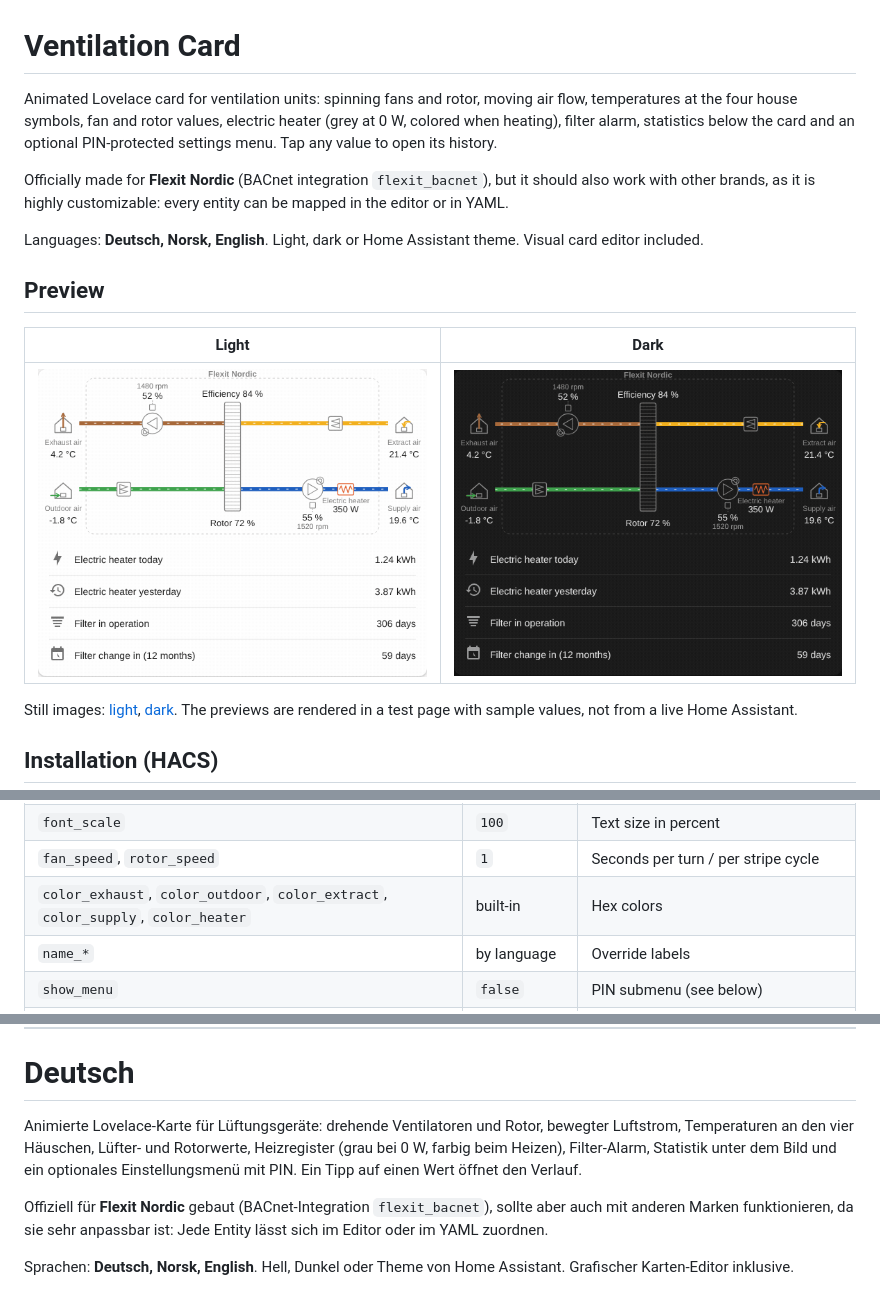
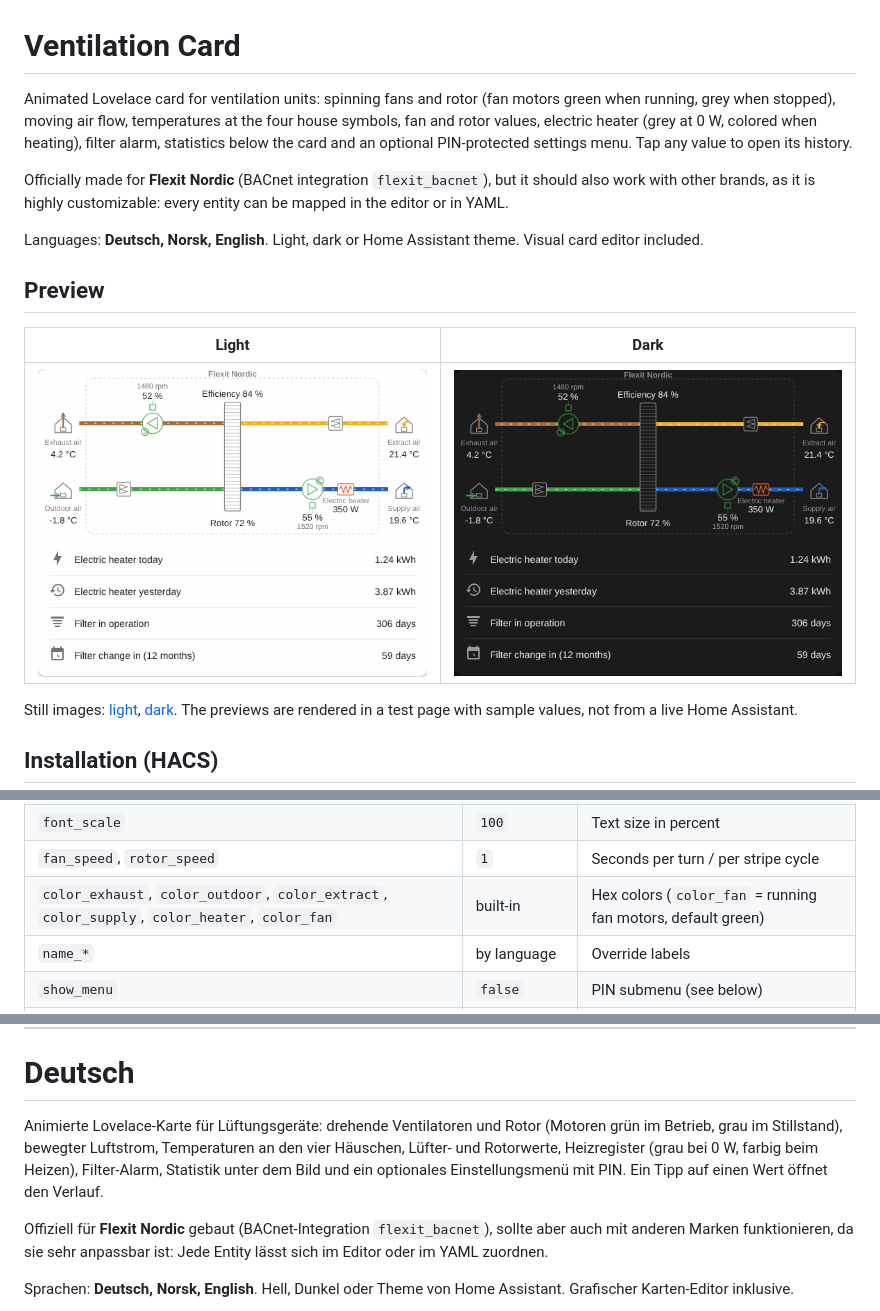
Before and after one commit to mic-chr/ventilation-card, a Markdown page: README.md, 3 parts joined by grey strips. GitHub-like rendering; pictures changed too: docs/ventilation-card-dark.gif, docs/ventilation-card-light.gif.

Commit message:
Fan motors: green when running, grey when stopped (color_fan option); refresh previews

```diff
--- a/README.md
+++ b/README.md
@@ -1,6 +1,6 @@
 # Ventilation Card
 
-Animated Lovelace card for ventilation units: spinning fans and rotor, moving air flow, temperatures at the four house symbols, fan and rotor values, electric heater (grey at 0 W, colored when heating), filter alarm, statistics below the card and an optional PIN-protected settings menu. Tap any value to open its history.
+Animated Lovelace card for ventilation units: spinning fans and rotor (fan motors green when running, grey when stopped), moving air flow, temperatures at the four house symbols, fan and rotor values, electric heater (grey at 0 W, colored when heating), filter alarm, statistics below the card and an optional PIN-protected settings menu. Tap any value to open its history.
 
 Officially made for **Flexit Nordic** (BACnet integration `flexit_bacnet`), but it should also work with other brands, as it is highly customizable: every entity can be mapped in the editor or in YAML.
 
@@ -46,7 +46,7 @@ For full width use a view of type *Panel (1 card)* or a sections view.
 | `entity_heater_yesterday` | – | Optional separate sensor for yesterday; otherwise the `last_period` attribute of the daily meter is used |
 | `font_scale` | `100` | Text size in percent |
 | `fan_speed`, `rotor_speed` | `1` | Seconds per turn / per stripe cycle |
-| `color_exhaust`, `color_outdoor`, `color_extract`, `color_supply`, `color_heater` | built-in | Hex colors |
+| `color_exhaust`, `color_outdoor`, `color_extract`, `color_supply`, `color_heater`, `color_fan` | built-in | Hex colors (`color_fan` = running fan motors, default green) |
 | `name_*` | by language | Override labels |
 | `show_menu` | `false` | PIN submenu (see below) |
 | `menu_fans`, `menu_fire`, `menu_switches`, `menu_temp` | `true` | Parts of the submenu |
@@ -70,7 +70,7 @@ It is stored readable in an automation and is no security feature.
 
 # Deutsch
 
-Animierte Lovelace-Karte für Lüftungsgeräte: drehende Ventilatoren und Rotor, bewegter Luftstrom, Temperaturen an den vier Häuschen, Lüfter- und Rotorwerte, Heizregister (grau bei 0 W, farbig beim Heizen), Filter-Alarm, Statistik unter dem Bild und ein optionales Einstellungsmenü mit PIN. Ein Tipp auf einen Wert öffnet den Verlauf.
+Animierte Lovelace-Karte für Lüftungsgeräte: drehende Ventilatoren und Rotor (Motoren grün im Betrieb, grau im Stillstand), bewegter Luftstrom, Temperaturen an den vier Häuschen, Lüfter- und Rotorwerte, Heizregister (grau bei 0 W, farbig beim Heizen), Filter-Alarm, Statistik unter dem Bild und ein optionales Einstellungsmenü mit PIN. Ein Tipp auf einen Wert öffnet den Verlauf.
 
 Offiziell für **Flexit Nordic** gebaut (BACnet-Integration `flexit_bacnet`), sollte aber auch mit anderen Marken funktionieren, da sie sehr anpassbar ist: Jede Entity lässt sich im Editor oder im YAML zuordnen.
 
```
Also changed, not shown: other parts of README.md (+1 -1 lines), docs/ventilation-card-dark.png, docs/ventilation-card-light.png, 1 other file.
